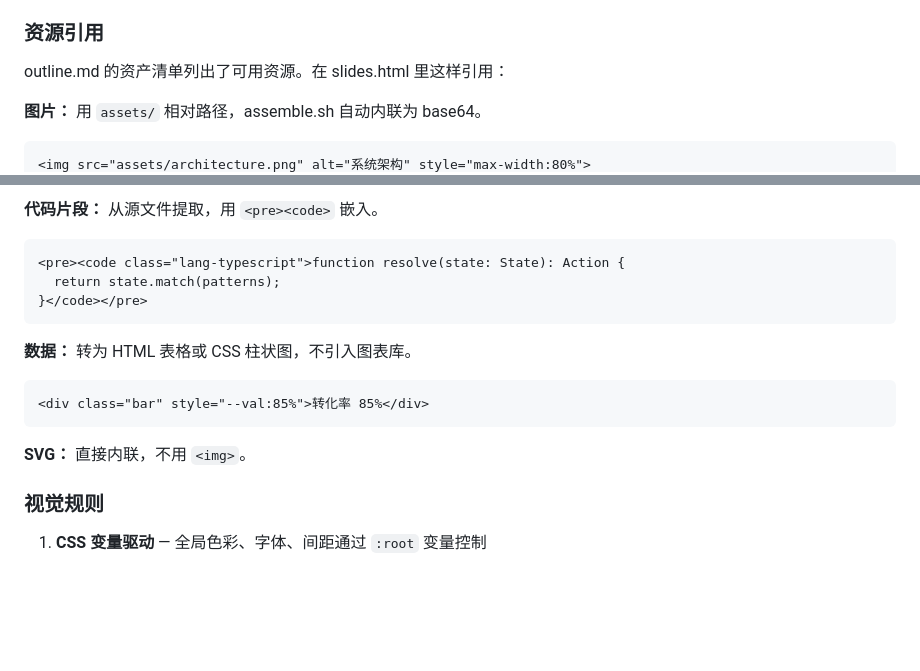
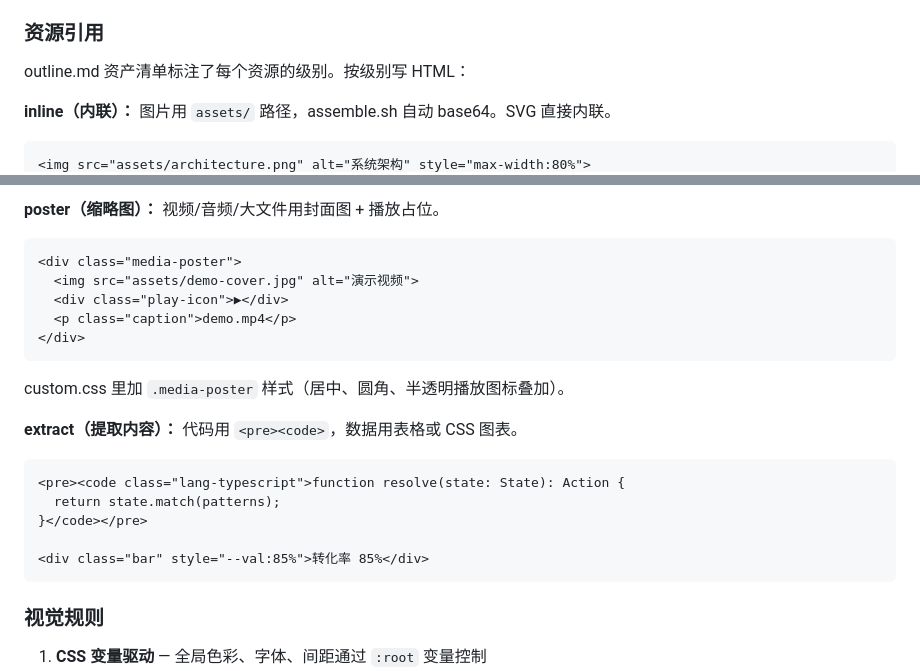
Before and after one commit to hiyeshu/codeck, a Markdown page: skills/codeck-design/SKILL.md, 2 parts joined by grey strips. GitHub-like rendering; blank space fills up the shorter version.

````diff
--- a/skills/codeck-design/SKILL.md
+++ b/skills/codeck-design/SKILL.md
@@ -234,8 +234,8 @@ engine.js 已包含这些能力，AI 不需要写任何 JS：
 
 ### 资源引用
 
-outline.md 的资产清单列出了可用资源。在 slides.html 里这样引用：
+outline.md 资产清单标注了每个资源的级别。按级别写 HTML：
 
-**图片：** 用 `assets/` 相对路径，assemble.sh 自动内联为 base64。
+**inline（内联）：** 图片用 `assets/` 路径，assemble.sh 自动 base64。SVG 直接内联。
 ```html
 <img src="assets/architecture.png" alt="系统架构" style="max-width:80%">
@@ -242,18 +243,23 @@ outline.md 的资产清单列出了可用资源。在 slides.html 里这样引
 ```
 
-**代码片段：** 从源文件提取，用 `<pre><code>` 嵌入。
+**poster（缩略图）：** 视频/音频/大文件用封面图 + 播放占位。
+```html
+<div class="media-poster">
+  <img src="assets/demo-cover.jpg" alt="演示视频">
+  <div class="play-icon">▶</div>
+  <p class="caption">demo.mp4</p>
+</div>
+```
+custom.css 里加 `.media-poster` 样式（居中、圆角、半透明播放图标叠加）。
+
+**extract（提取内容）：** 代码用 `<pre><code>`，数据用表格或 CSS 图表。
 ```html
 <pre><code class="lang-typescript">function resolve(state: State): Action {
   return state.match(patterns);
 }</code></pre>
-```
 
-**数据：** 转为 HTML 表格或 CSS 柱状图，不引入图表库。
-```html
 <div class="bar" style="--val:85%">转化率 85%</div>
 ```
-
-**SVG：** 直接内联，不用 `<img>`。
 
 ### 视觉规则
 
````
Also changed, not shown: other parts of skills/codeck-design/SKILL.md (+1 -0 lines), skills/codeck-outline/SKILL.md (+23 -11 lines).
